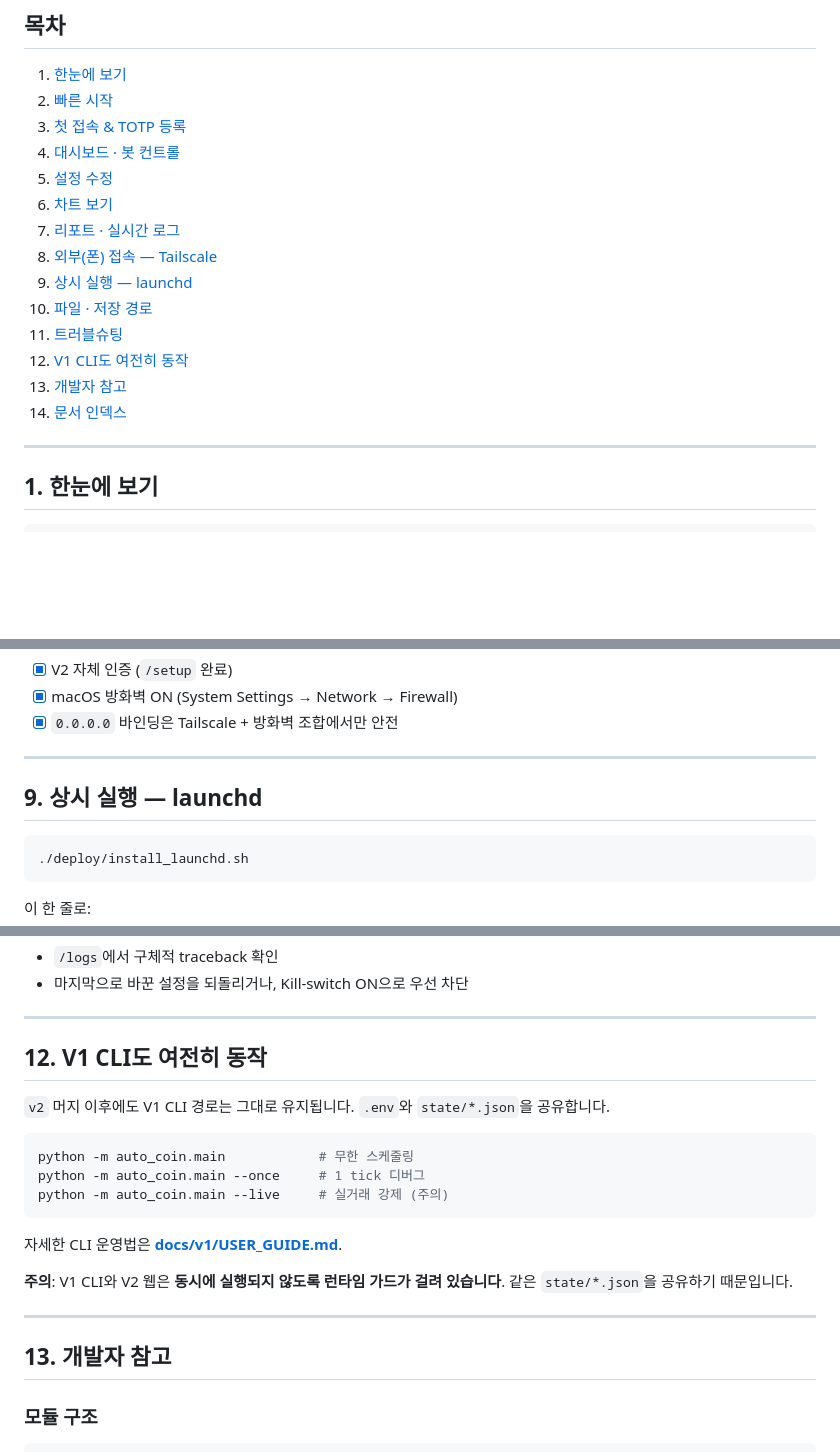
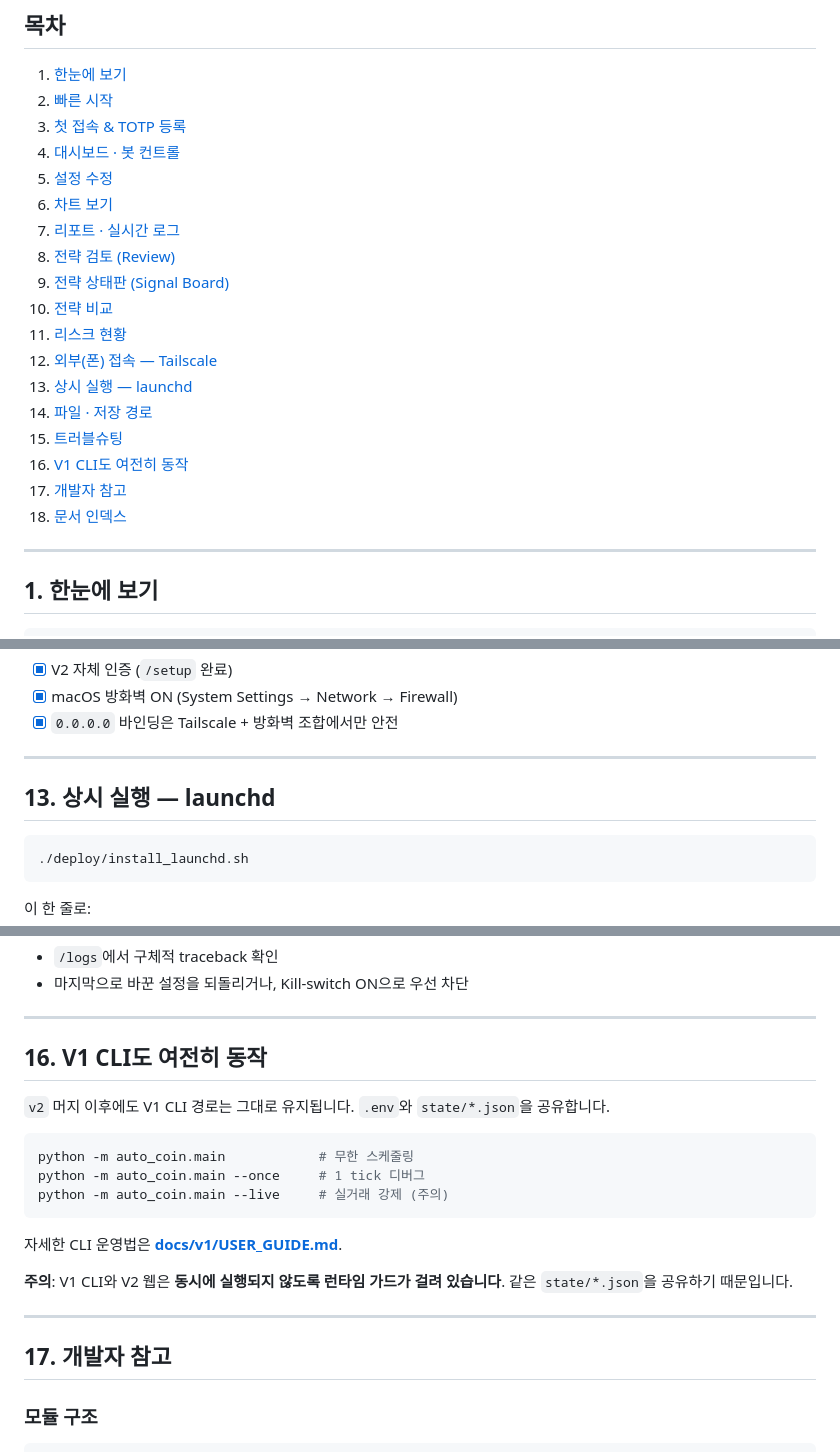
Before and after one commit to lilllee/auto_coin, a Markdown page: README.md, 3 parts joined by grey strips. Drawn GitHub-style; blank space fills up the shorter version.

````diff
--- a/README.md
+++ b/README.md
@@ -20,13 +20,17 @@ Tailscale로 외출 중 접근, launchd로 맥 재부팅 후 자동 기동.
 5. [설정 수정](#5-설정-수정)
 6. [차트 보기](#6-차트-보기)
 7. [리포트 · 실시간 로그](#7-리포트--실시간-로그)
-8. [외부(폰) 접속 — Tailscale](#8-외부폰-접속--tailscale)
-9. [상시 실행 — launchd](#9-상시-실행--launchd)
-10. [파일 · 저장 경로](#10-파일--저장-경로)
-11. [트러블슈팅](#11-트러블슈팅)
-12. [V1 CLI도 여전히 동작](#12-v1-cli도-여전히-동작)
-13. [개발자 참고](#13-개발자-참고)
-14. [문서 인덱스](#14-문서-인덱스)
+8. [전략 검토 (Review)](#8-전략-검토-review)
+9. [전략 상태판 (Signal Board)](#9-전략-상태판-signal-board)
+10. [전략 비교](#10-전략-비교)
+11. [리스크 현황](#11-리스크-현황)
+12. [외부(폰) 접속 — Tailscale](#12-외부폰-접속--tailscale)
+13. [상시 실행 — launchd](#13-상시-실행--launchd)
+14. [파일 · 저장 경로](#14-파일--저장-경로)
+15. [트러블슈팅](#15-트러블슈팅)
+16. [V1 CLI도 여전히 동작](#16-v1-cli도-여전히-동작)
+17. [개발자 참고](#17-개발자-참고)
+18. [문서 인덱스](#18-문서-인덱스)
 
 ---
 
@@ -224,7 +265,7 @@ cp my-analysis.md reports/2026-04-14-manual.md
 
 ---
 
-## 9. 상시 실행 — launchd
+## 13. 상시 실행 — launchd
 
 ```bash
 ./deploy/install_launchd.sh
@@ -319,7 +360,7 @@ launchctl unload ~/Library/LaunchAgents/com.sj9608.auto_coin.plist
 
 ---
 
-## 12. V1 CLI도 여전히 동작
+## 16. V1 CLI도 여전히 동작
 
 `v2` 머지 이후에도 V1 CLI 경로는 그대로 유지됩니다. `.env`와 `state/*.json`을 공유합니다.
 
@@ -335,7 +376,7 @@ python -m auto_coin.main --live     # 실거래 강제 (주의)
 
 ---
 
-## 13. 개발자 참고
+## 17. 개발자 참고
 
 ### 모듈 구조
 ```
````
Also changed, not shown: other parts of README.md (+44 -7 lines), CHANGELOG.md (+72 -0 lines), docs/v3/PLAN.md (+43 -43 lines).
